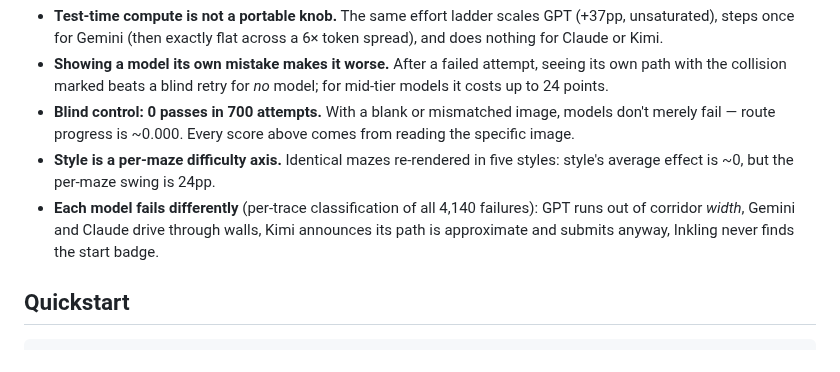
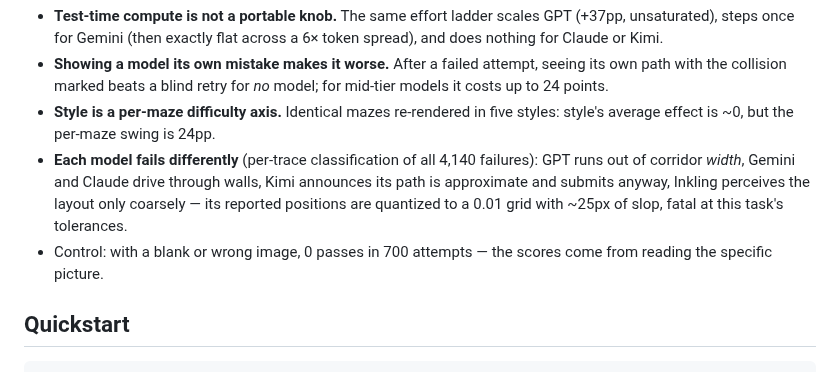
Before and after one commit to bckenstler/mazerunner, a Markdown page: README.md, the part around the change. Rendered like a GitHub page.

```diff
--- a/README.md
+++ b/README.md
@@ -42,15 +42,15 @@ Findings that survived the ablations (details and caveats in
 - **Showing a model its own mistake makes it worse.** After a failed attempt,
   seeing its own path with the collision marked beats a blind retry for *no*
   model; for mid-tier models it costs up to 24 points.
-- **Blind control: 0 passes in 700 attempts.** With a blank or mismatched
-  image, models don't merely fail — route progress is ~0.000. Every score
-  above comes from reading the specific image.
 - **Style is a per-maze difficulty axis.** Identical mazes re-rendered in five
   styles: style's average effect is ~0, but the per-maze swing is 24pp.
 - **Each model fails differently** (per-trace classification of all 4,140
   failures): GPT runs out of corridor *width*, Gemini and Claude drive through
   walls, Kimi announces its path is approximate and submits anyway, Inkling
-  never finds the start badge.
+  perceives the layout only coarsely — its reported positions are quantized to
+  a 0.01 grid with ~25px of slop, fatal at this task's tolerances.
+- Control: with a blank or wrong image, 0 passes in 700 attempts — the scores
+  come from reading the specific picture.
 
 ## Quickstart
 
```
Also changed, not shown: STUDY.md (+40 -34 lines), results/ablations.md (+4 -3 lines), docs/assets/09-fingerprints.png, results/figures/09-fingerprints.png, 1 other file.
